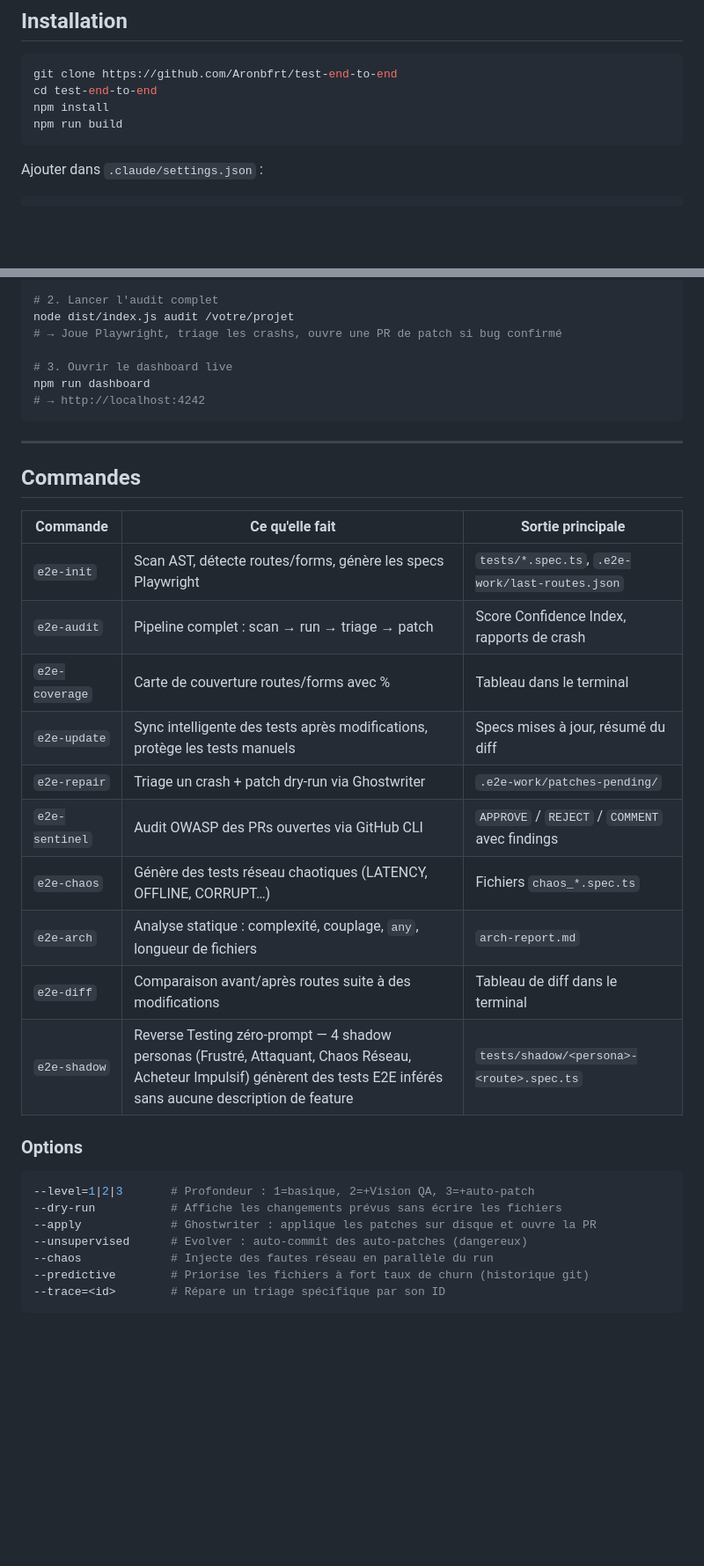
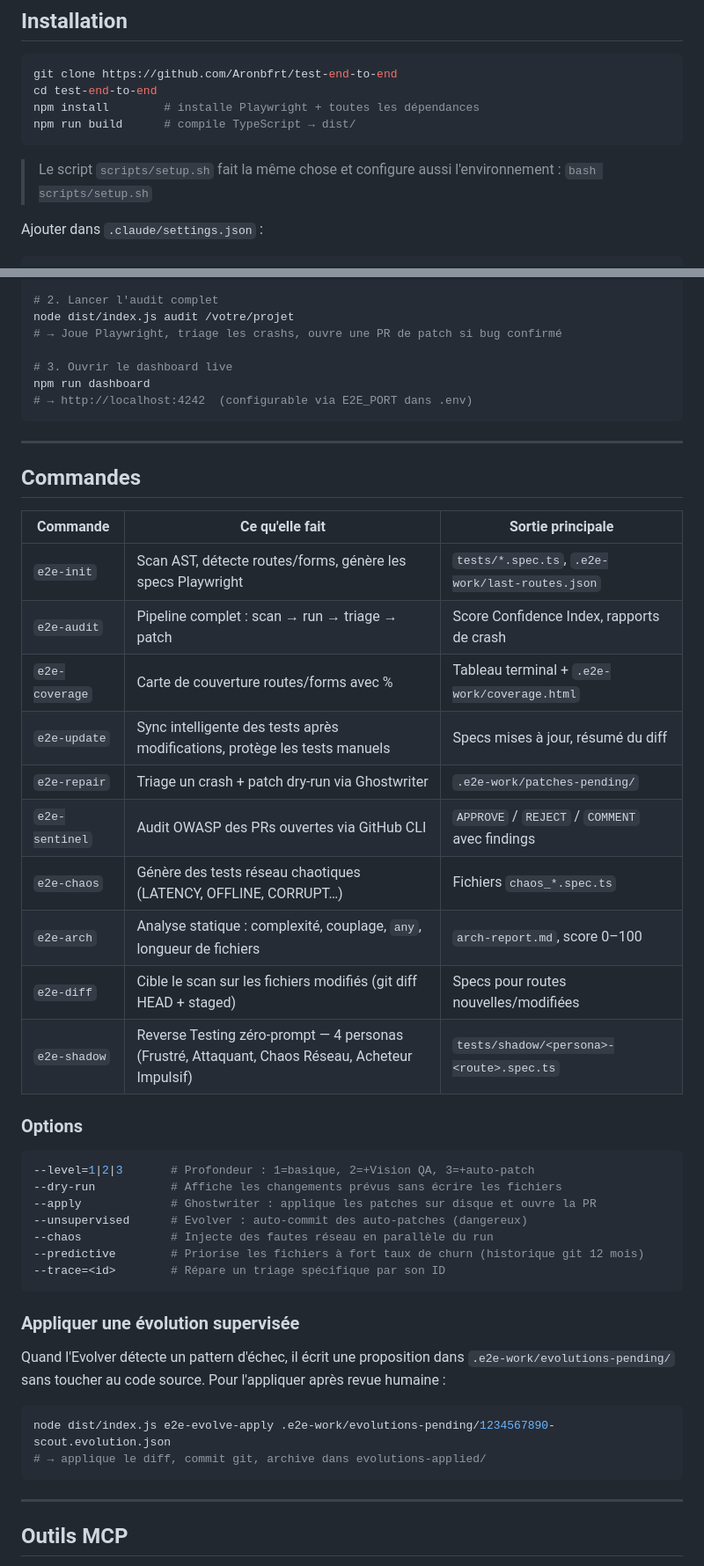
Before and after one commit to Aronbfrt/test-end-to-end, a Markdown page: README.md, 2 parts joined by grey strips. Shown at 88% size. GitHub-like rendering; blank space fills up the shorter version.

````diff
--- a/README.md
+++ b/README.md
@@ -74,9 +75,11 @@ flowchart TD
 ```bash
 git clone https://github.com/Aronbfrt/test-end-to-end
 cd test-end-to-end
-npm install
-npm run build
+npm install        # installe Playwright + toutes les dépendances
+npm run build      # compile TypeScript → dist/
 ```
+
+> Le script `scripts/setup.sh` fait la même chose et configure aussi l'environnement : `bash scripts/setup.sh`
 
 Ajouter dans `.claude/settings.json` :
 
@@ -101,7 +104,7 @@ node dist/index.js audit /votre/projet
 
 # 3. Ouvrir le dashboard live
 npm run dashboard
-# → http://localhost:4242
+# → http://localhost:4242  (configurable via E2E_PORT dans .env)
 ```
 
 ---
@@ -112,14 +115,14 @@ npm run dashboard
 |---|---|---|
 | `e2e-init` | Scan AST, détecte routes/forms, génère les specs Playwright | `tests/*.spec.ts`, `.e2e-work/last-routes.json` |
 | `e2e-audit` | Pipeline complet : scan → run → triage → patch | Score Confidence Index, rapports de crash |
-| `e2e-coverage` | Carte de couverture routes/forms avec % | Tableau dans le terminal |
+| `e2e-coverage` | Carte de couverture routes/forms avec % | Tableau terminal + `.e2e-work/coverage.html` |
 | `e2e-update` | Sync intelligente des tests après modifications, protège les tests manuels | Specs mises à jour, résumé du diff |
 | `e2e-repair` | Triage un crash + patch dry-run via Ghostwriter | `.e2e-work/patches-pending/` |
 | `e2e-sentinel` | Audit OWASP des PRs ouvertes via GitHub CLI | `APPROVE` / `REJECT` / `COMMENT` avec findings |
 | `e2e-chaos` | Génère des tests réseau chaotiques (LATENCY, OFFLINE, CORRUPT…) | Fichiers `chaos_*.spec.ts` |
-| `e2e-arch` | Analyse statique : complexité, couplage, `any`, longueur de fichiers | `arch-report.md` |
-| `e2e-diff` | Comparaison avant/après routes suite à des modifications | Tableau de diff dans le terminal |
-| `e2e-shadow` | Reverse Testing zéro-prompt — 4 shadow personas (Frustré, Attaquant, Chaos Réseau, Acheteur Impulsif) génèrent des tests E2E inférés sans aucune description de feature | `tests/shadow/<persona>-<route>.spec.ts` |
+| `e2e-arch` | Analyse statique : complexité, couplage, `any`, longueur de fichiers | `arch-report.md`, score 0–100 |
+| `e2e-diff` | Cible le scan sur les fichiers modifiés (git diff HEAD + staged) | Specs pour routes nouvelles/modifiées |
+| `e2e-shadow` | Reverse Testing zéro-prompt — 4 personas (Frustré, Attaquant, Chaos Réseau, Acheteur Impulsif) | `tests/shadow/<persona>-<route>.spec.ts` |
 
 ### Options
 
@@ -129,6 +132,20 @@ npm run dashboard
 --apply             # Ghostwriter : applique les patches sur disque et ouvre la PR
 --unsupervised      # Evolver : auto-commit des auto-patches (dangereux)
 --chaos             # Injecte des fautes réseau en parallèle du run
---predictive        # Priorise les fichiers à fort taux de churn (historique git)
+--predictive        # Priorise les fichiers à fort taux de churn (historique git 12 mois)
 --trace=<id>        # Répare un triage spécifique par son ID
 ```
+
+### Appliquer une évolution supervisée
+
+Quand l'Evolver détecte un pattern d'échec, il écrit une proposition dans `.e2e-work/evolutions-pending/` sans toucher au code source. Pour l'appliquer après revue humaine :
+
+```bash
+node dist/index.js e2e-evolve-apply .e2e-work/evolutions-pending/1234567890-scout.evolution.json
+# → applique le diff, commit git, archive dans evolutions-applied/
+```
+
+---
+
+## Outils MCP
+
````
Also changed, not shown: other parts of README.md (+66 -24 lines).
